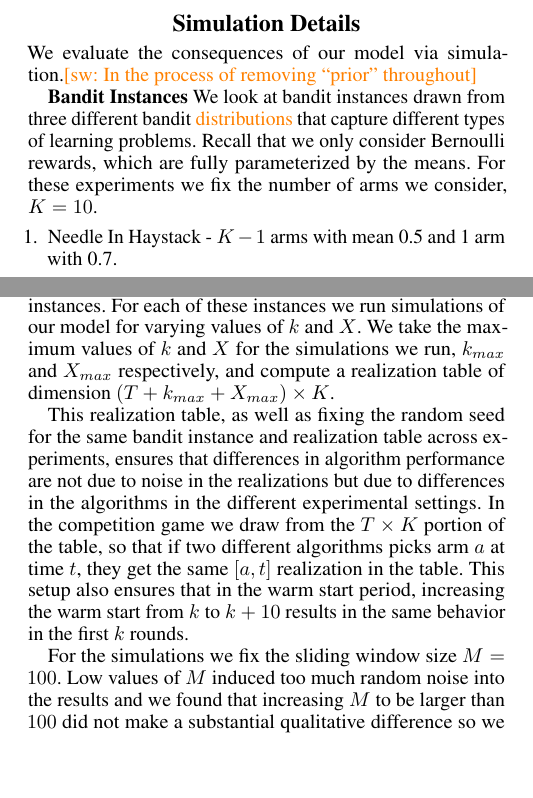
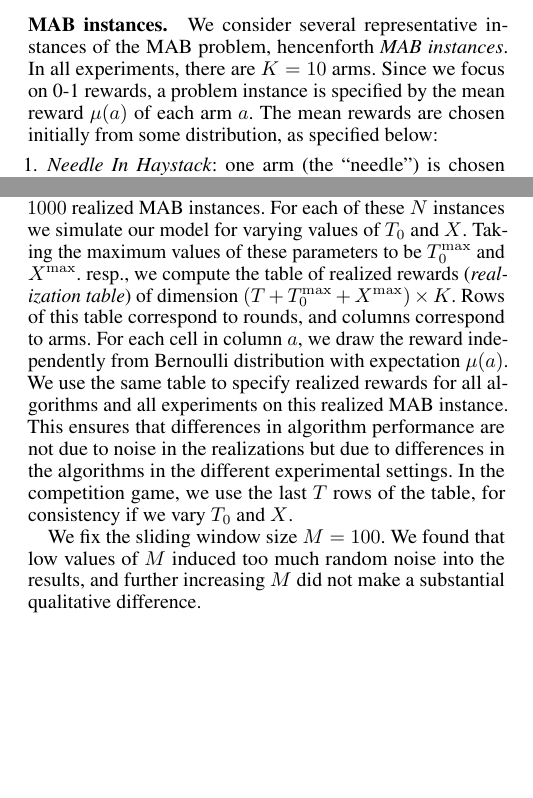
Before and after one commit to rawls238/CompetingBandits, a LaTeX document (paper/content/sim_details.tex): two parts of the page, joined at a grey line, cut at the place of the change, the shorter picture padded with empty space. Compiled offline with pdfLaTeX.

Commit message:
Rewrote simulation details.

```diff
--- a/paper/content/sim_details.tex
+++ b/paper/content/sim_details.tex
@@ -1,11 +1,10 @@
 \documentclass[../competing_bandits.tex]{subfiles}
 \begin{document}
 
-\section{Simulation Details}\label{section:3}
+%\subsubsection{Simulation details.}
+%\label{section:3}
 
-We evaluate the consequences of our model via simulation.\swcomment{In the process of removing ``prior'' throughout}
+\subsubsection{MAB instances.} We consider several representative instances of the MAB problem, hencenforth \emph{MAB instances}. In all experiments, there are $K=10$ arms. Since we focus on 0-1 rewards, a problem instance is specified by the mean reward $\mu(a)$ of each arm $a$. The mean rewards are chosen initially from some distribution, as specified below:
+\begin{enumerate}
+\item \emph{Needle In Haystack}: one arm (the ``needle") is chosen uniformly at random. This arm has mean reward $.7$, and the remaining ones have mean reward $.5$.
 
-\textbf{Bandit Instances} We look at bandit instances drawn from three different bandit \swedit{distributions} that capture different types of learning problems. Recall that we only consider Bernoulli rewards, which are fully parameterized by the means. For these experiments we fix the number of arms we consider, $K = 10$.
-\begin{enumerate}
-\item Needle In Haystack - $K-1$ arms with mean 0.5 and 1 arm with 0.7.
-\item Uniform - the $K$ arms have means drawn uniformly at random from $[0.25, 0.75]$
@@ -13,9 +14,13 @@ We evaluate the consequences of our model via simulation.\swcomment{In the proce
 \end{enumerate}
 
-\noindent \textbf{Simulation of Competition Game} Unless otherwise noted, all of the reported results utilize the same set of randomly drawn bandit instances and realizations from the prior. Namely, for each bandit prior we draw $N = 1000$ bandit instances. For each of these instances we run simulations of our model for varying values of $k$ and $X$. We take the maximum values of $k$ and $X$ for the simulations we run, $k_{max}$ and $X_{max}$ respectively, and compute a realization table of dimension $(T+k_{max}+X_{max}) \times K$.
+A particular realization of the mean rewards of the arms is called a \emph{realized} MAB instance. (Note that the actual rewards are still drawn stochastically.)
 
-This realization table, as well as fixing the random seed for the same bandit instance and realization table across experiments, ensures that differences in algorithm performance are not due to noise in the realizations but due to differences in the algorithms in the different experimental settings. In the competition game we draw from the $T \times K$ portion of the table, so that if two different algorithms picks arm $a$ at time $t$, they get the same $[a, t]$ realization in the table. This setup also ensures that in the warm start period, increasing the warm start from $k$ to $k + 10$ results in the same behavior in the first $k$ rounds.
+\subsubsection{Simulation details.} For each MAB instance we draw $N = 1000$ realized MAB instances. For each of these $N$ instances we simulate our model for varying values of $T_0$ and $X$. Taking the maximum values of these parameters to be $T_0^{\max}$ and $X^{\max}$. resp., we compute the table of realized rewards (\emph{realization table}) of dimension $(T+T_0^{\max}+X^{\max}) \times K$. Rows of this table correspond to rounds, and columns correspond to arms. For each cell in column $a$, we draw the reward independently from Bernoulli distribution with expectation $\mu(a)$. We use the same table to specify realized rewards for all algorithms and all experiments on this realized MAB instance. This ensures that differences in algorithm performance are not due to noise in the realizations but due to differences in the algorithms in the different experimental settings. In the competition game, we use the last $T$ rows of the table, for consistency if we vary $T_0$ and $X$.
 
-For the simulations we fix the sliding window size $M = 100$. Low values of $M$ induced too much random noise into the results and we found that increasing $M$ to be larger than $100$ did not make a substantial qualitative difference so we fix this value.
+
+
+\OMIT{This realization table, as well as fixing the random seed for the same bandit instance and realization table across experiments, ensures that differences in algorithm performance are not due to noise in the realizations but due to differences in the algorithms in the different experimental settings. In the competition game we draw from the $T \times K$ portion of the table, so that if two different algorithms picks arm $a$ at time $t$, they get the same $[a, t]$ realization in the table. This setup also ensures that in the warm start period, increasing the warm start from $k$ to $k + 10$ results in the same behavior in the first $k$ rounds.}
+
+We fix the sliding window size $M = 100$. We found that low values of $M$ induced too much random noise into the results, and further increasing $M$ did not make a substantial qualitative difference.
 
 \end{document}
```
Also changed, not shown: paper/content/sim_details.tex (4 more changed lines).
